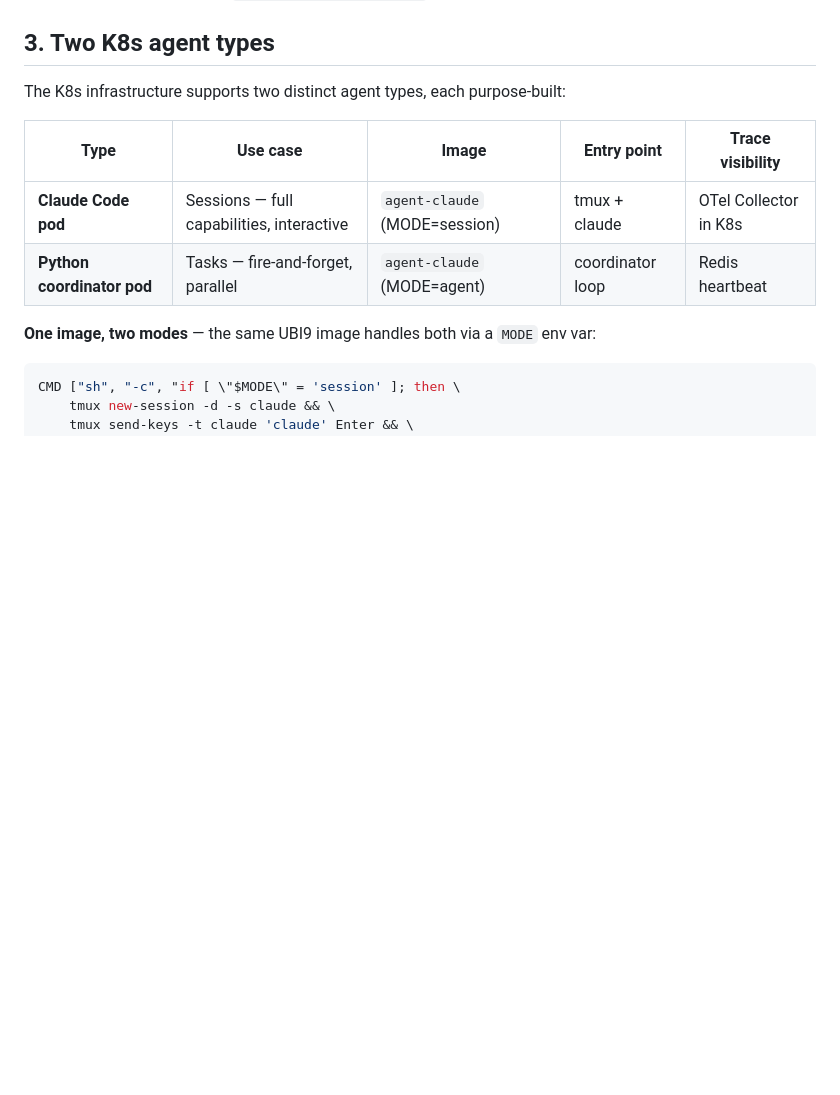
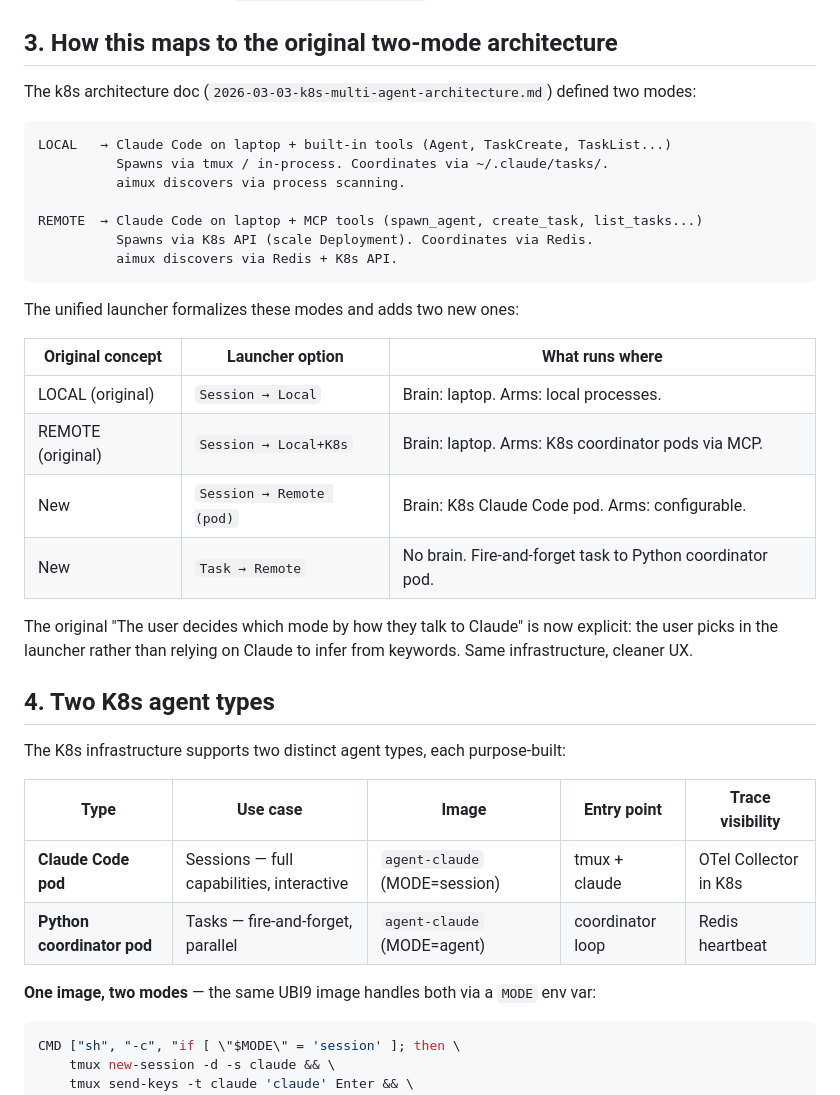
Before and after one commit to zanetworker/aimux, a Markdown page: docs/plans/2026-03-09-unified-launcher-tasks-design.md, the part around the change. GitHub-like rendering; blank space fills up the shorter version.

Commit message:
docs: add explicit mapping to original two-mode architecture (§3)

````diff
--- a/docs/plans/2026-03-09-unified-launcher-tasks-design.md
+++ b/docs/plans/2026-03-09-unified-launcher-tasks-design.md
@@ -21,7 +21,32 @@ aimux today is primarily an observability tool for local agents. The vision is a
 - **Core/TUI separation.** All data types and business logic live in core packages with no bubbletea/lipgloss imports. TUI views are thin renderers. A future web or API frontend uses core packages with zero TUI dependency.
 - **Local mode is self-contained.** aimux works perfectly with no K8s cluster configured. K8s features are purely additive, gated by `kubernetes.enabled: true`. No K8s imports are instantiated in local-only mode.
 
-## 3. Two K8s agent types
+## 3. How this maps to the original two-mode architecture
+
+The k8s architecture doc (`2026-03-03-k8s-multi-agent-architecture.md`) defined two modes:
+
+```
+LOCAL   → Claude Code on laptop + built-in tools (Agent, TaskCreate, TaskList...)
+          Spawns via tmux / in-process. Coordinates via ~/.claude/tasks/.
+          aimux discovers via process scanning.
+
+REMOTE  → Claude Code on laptop + MCP tools (spawn_agent, create_task, list_tasks...)
+          Spawns via K8s API (scale Deployment). Coordinates via Redis.
+          aimux discovers via Redis + K8s API.
+```
+
+The unified launcher formalizes these modes and adds two new ones:
+
+| Original concept | Launcher option | What runs where |
+|---|---|---|
+| LOCAL (original) | `Session → Local` | Brain: laptop. Arms: local processes. |
+| REMOTE (original) | `Session → Local+K8s` | Brain: laptop. Arms: K8s coordinator pods via MCP. |
+| New | `Session → Remote (pod)` | Brain: K8s Claude Code pod. Arms: configurable. |
+| New | `Task → Remote` | No brain. Fire-and-forget task to Python coordinator pod. |
+
+The original "The user decides which mode by how they talk to Claude" is now explicit: the user picks in the launcher rather than relying on Claude to infer from keywords. Same infrastructure, cleaner UX.
+
+## 4. Two K8s agent types
 
 The K8s infrastructure supports two distinct agent types, each purpose-built:
 
````
